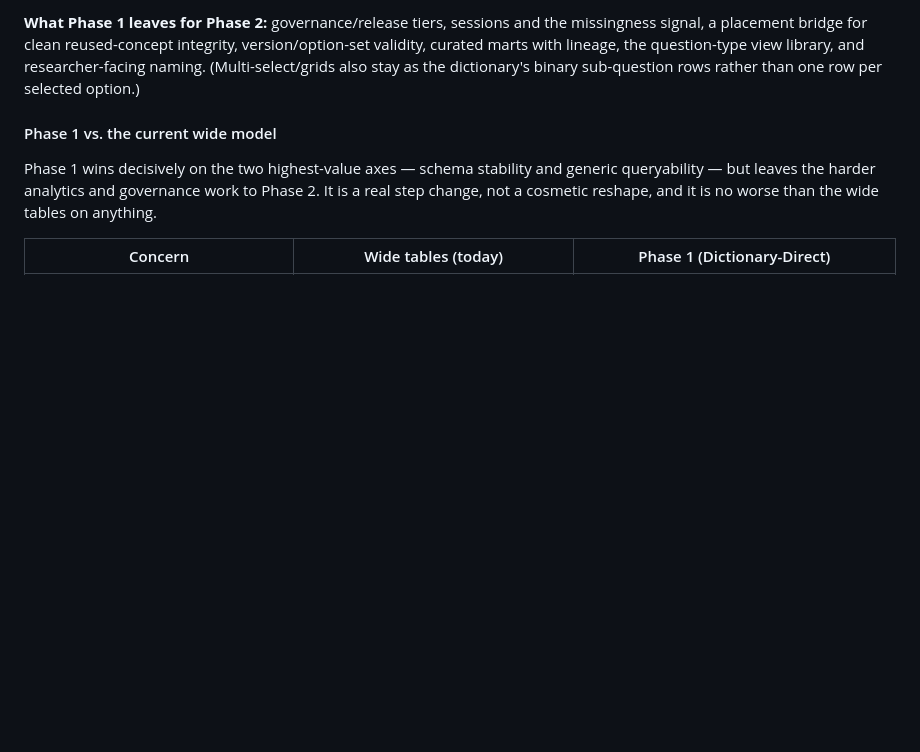
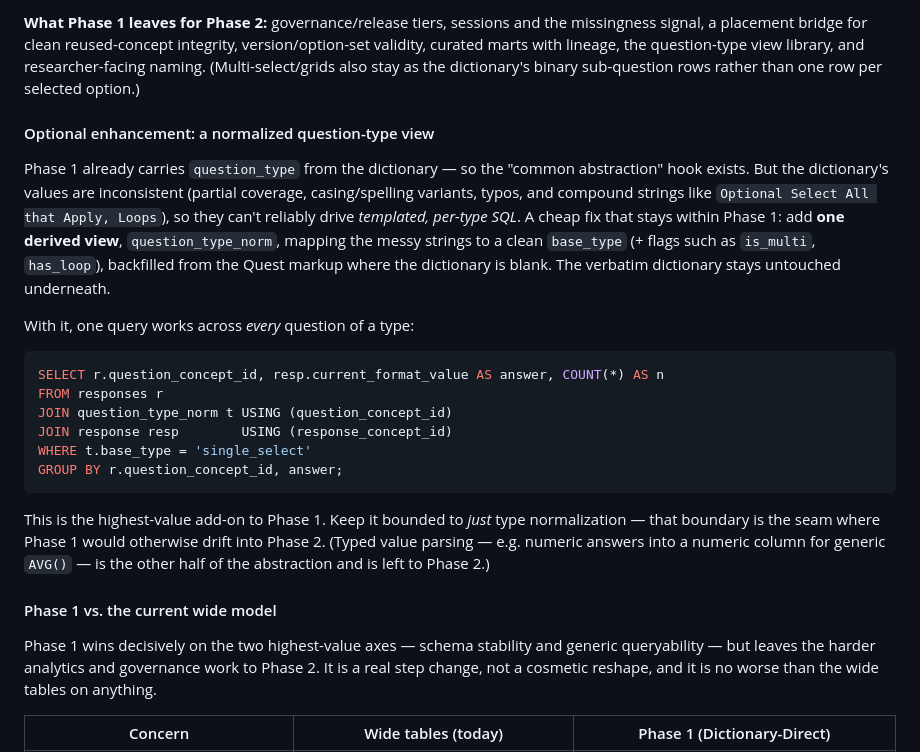
Before and after one commit to Analyticsphere/relational_data_model_demo, a Markdown page: README.md, the part around the change. GitHub-like rendering; blank space fills up the shorter version.

````diff
--- a/README.md
+++ b/README.md
@@ -94,6 +94,21 @@ The minimal transformation: **adopt the [CIDTool](#cidtool-and-the-conceptvariab
 **Why start here:** it adopts existing CIDTool work with no new ontology to defend, kills the dancing-schema pain with a single table, and is a small, low-risk build that demonstrates the long-format value immediately. It is **forward-compatible** with Phase 2: the same `responses` fact is reached by progressively cleaning the dimensions.
 
 **What Phase 1 leaves for Phase 2:** governance/release tiers, sessions and the missingness signal, a placement bridge for clean reused-concept integrity, version/option-set validity, curated marts with lineage, the question-type view library, and researcher-facing naming. (Multi-select/grids also stay as the dictionary's binary sub-question rows rather than one row per selected option.)
+
+#### Optional enhancement: a normalized question-type view
+
+Phase 1 already carries `question_type` from the dictionary — so the "common abstraction" hook exists. But the dictionary's values are inconsistent (partial coverage, casing/spelling variants, typos, and compound strings like `Optional Select All that Apply, Loops`), so they can't reliably drive *templated, per-type SQL*. A cheap fix that stays within Phase 1: add **one derived view**, `question_type_norm`, mapping the messy strings to a clean `base_type` (+ flags such as `is_multi`, `has_loop`), backfilled from the Quest markup where the dictionary is blank. The verbatim dictionary stays untouched underneath.
+
+With it, one query works across *every* question of a type:
+```sql
+SELECT r.question_concept_id, resp.current_format_value AS answer, COUNT(*) AS n
+FROM responses r
+JOIN question_type_norm t USING (question_concept_id)
+JOIN response resp        USING (response_concept_id)
+WHERE t.base_type = 'single_select'
+GROUP BY r.question_concept_id, answer;
+```
+This is the highest-value add-on to Phase 1. Keep it bounded to *just* type normalization — that boundary is the seam where Phase 1 would otherwise drift into Phase 2. (Typed value parsing — e.g. numeric answers into a numeric column for generic `AVG()` — is the other half of the abstraction and is left to Phase 2.)
 
 #### Phase 1 vs. the current wide model
 
````
Also changed, not shown: docs/example_queries.md (+15 -0 lines).
